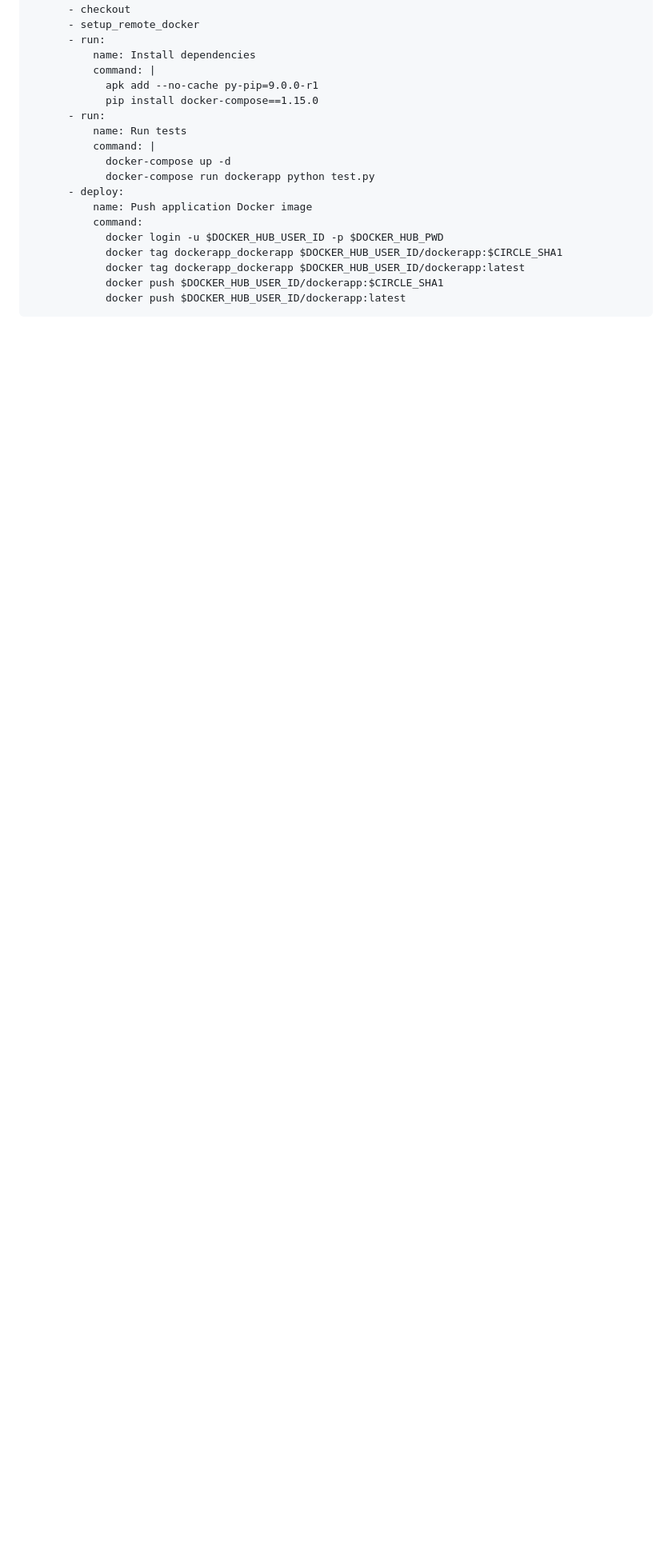
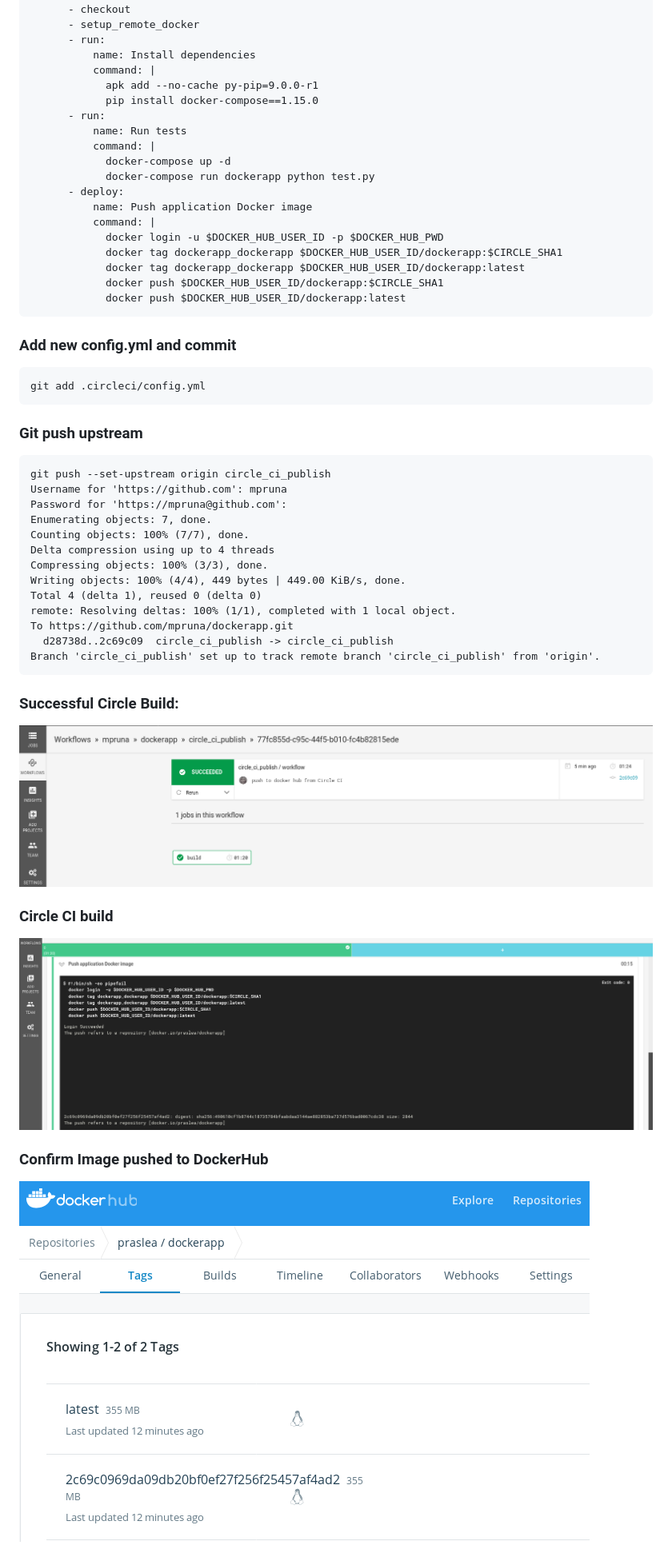
Before and after one commit to mpruna/Docker_Recipies, a Markdown page: Continuous_Integration_Pipeline/README.md, the part around the change. Shown: that part at 80% size. Drawn GitHub-style; pictures changed too: images/build_pushed_hub.png (added), images/build_success.png (added), images/circle_build_docker.png (added); blank space fills up the shorter version.

Commit message:
Version 1

````diff
--- a/Continuous_Integration_Pipeline/README.md
+++ b/Continuous_Integration_Pipeline/README.md
@@ -375,10 +375,43 @@ dockerapp_redis_1_63bf73bea6e0       docker-entrypoint.sh redis ...   Up      63
              docker-compose run dockerapp python test.py
        - deploy:
            name: Push application Docker image
-           command:
+           command: |
              docker login -u $DOCKER_HUB_USER_ID -p $DOCKER_HUB_PWD
              docker tag dockerapp_dockerapp $DOCKER_HUB_USER_ID/dockerapp:$CIRCLE_SHA1
              docker tag dockerapp_dockerapp $DOCKER_HUB_USER_ID/dockerapp:latest
              docker push $DOCKER_HUB_USER_ID/dockerapp:$CIRCLE_SHA1
              docker push $DOCKER_HUB_USER_ID/dockerapp:latest
 ```
+
+### Add new config.yml and commit
+
+```
+git add .circleci/config.yml
+```
+
+### Git push upstream
+
+```
+git push --set-upstream origin circle_ci_publish
+Username for 'https://github.com': mpruna
+Password for 'https://mpruna@github.com':
+Enumerating objects: 7, done.
+Counting objects: 100% (7/7), done.
+Delta compression using up to 4 threads
+Compressing objects: 100% (3/3), done.
+Writing objects: 100% (4/4), 449 bytes | 449.00 KiB/s, done.
+Total 4 (delta 1), reused 0 (delta 0)
+remote: Resolving deltas: 100% (1/1), completed with 1 local object.
+To https://github.com/mpruna/dockerapp.git
+  d28738d..2c69c09  circle_ci_publish -> circle_ci_publish
+Branch 'circle_ci_publish' set up to track remote branch 'circle_ci_publish' from 'origin'.
+```
+
+### Successful Circle Build:
+![IMG](https://github.com/mpruna/Docker_Recipies/blob/master/images/build_success.png)
+
+### Circle CI build
+![IMG](https://github.com/mpruna/Docker_Recipies/blob/master/images/circle_build_docker.png)
+
+### Confirm Image pushed to DockerHub
+![IMG](https://github.com/mpruna/Docker_Recipies/blob/master/images/build_pushed_hub.png)
````
